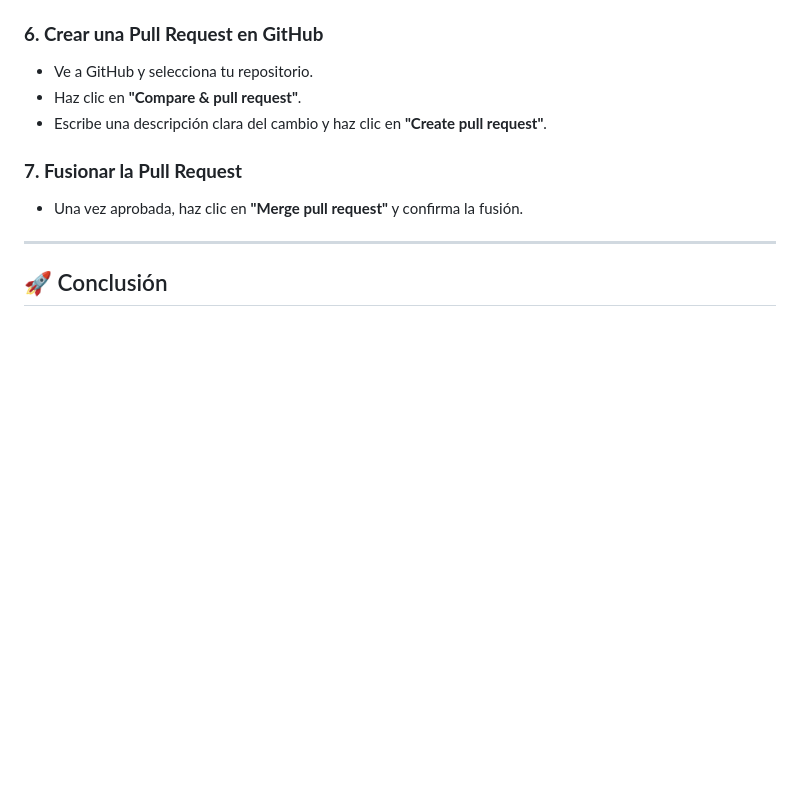
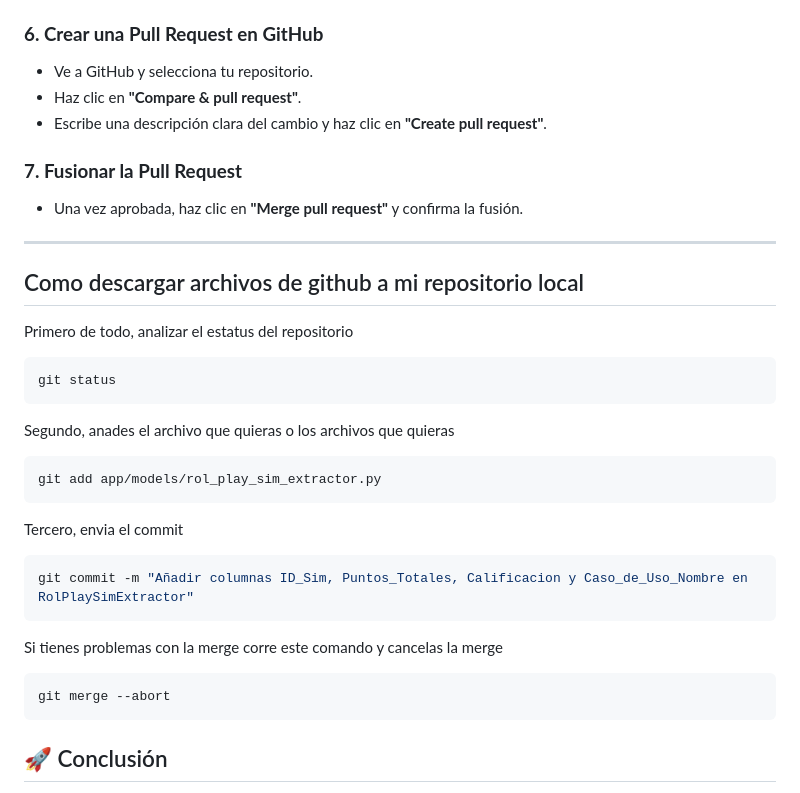
Before and after one commit to Playmaker3334/NextMID_Web, a Markdown page: README.md, the part around the change. GitHub-like rendering; blank space fills up the shorter version.

````diff
--- a/README.md
+++ b/README.md
@@ -166,6 +166,26 @@ git push origin feature-agregar-footer
 
 ---
 
+## Como descargar archivos de github a mi repositorio local
+
+Primero de todo, analizar el estatus del repositorio
+```bash
+git status
+```
+Segundo, anades el archivo que quieras o los archivos que quieras
+```bash
+git add app/models/rol_play_sim_extractor.py
+```
+Tercero, envia el commit
+```bash
+git commit -m "Añadir columnas ID_Sim, Puntos_Totales, Calificacion y Caso_de_Uso_Nombre en RolPlaySimExtractor"
+```
+Si tienes problemas con la merge corre este comando y cancelas la merge
+```bash
+git merge --abort
+```
+
+
 ## 🚀 Conclusión
 Ahora tienes una guía completa y clara sobre cómo sincronizar, subir cambios y colaborar en tu repositorio. Con esta estructura bien definida, tu flujo de trabajo será mucho más eficiente y organizado.
 
````
